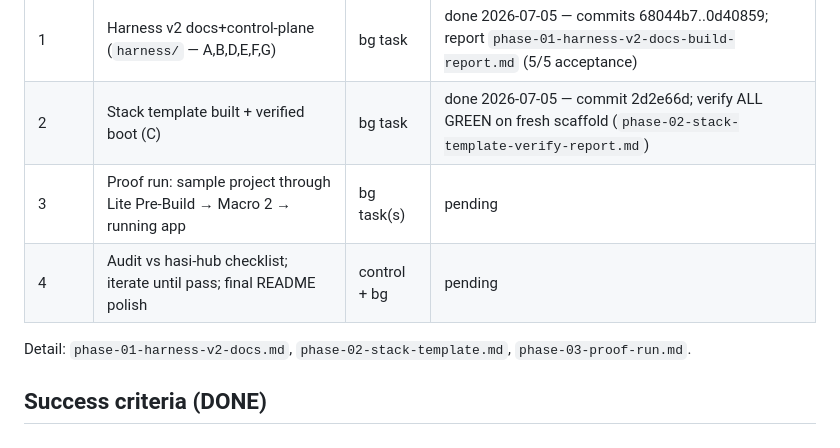
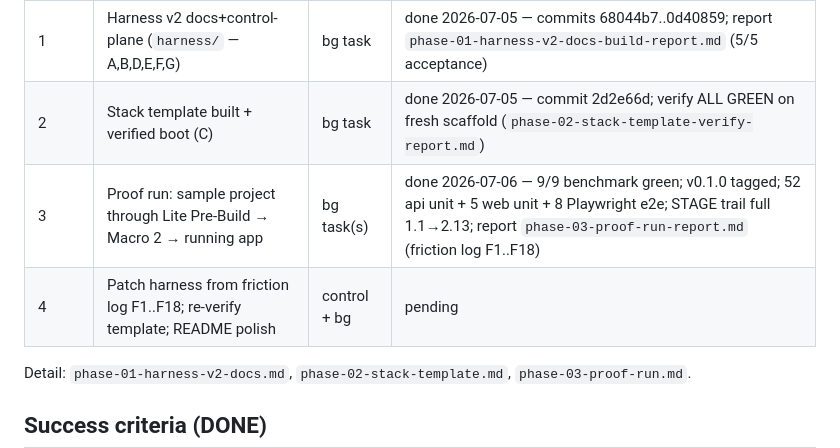
Before and after one commit to bryanphan66/loop-harness, a Markdown page: plans/260705-1835-macro2-unblock-harness-v2/plan.md, the part around the change. GitHub-like rendering.

Commit message:
docs(plan): phase 3 proof-run PASS 9/9 benchmark, v0.1.0 tagged

```diff
--- a/plans/260705-1835-macro2-unblock-harness-v2/plan.md
+++ b/plans/260705-1835-macro2-unblock-harness-v2/plan.md
@@ -30,8 +30,8 @@
 |---|---|---|---|
 | 1 | Harness v2 docs+control-plane (`harness/` — A,B,D,E,F,G) | bg task | done 2026-07-05 — commits 68044b7..0d40859; report `phase-01-harness-v2-docs-build-report.md` (5/5 acceptance) |
 | 2 | Stack template built + verified boot (C) | bg task | done 2026-07-05 — commit 2d2e66d; verify ALL GREEN on fresh scaffold (`phase-02-stack-template-verify-report.md`) |
-| 3 | Proof run: sample project through Lite Pre-Build → Macro 2 → running app | bg task(s) | pending |
-| 4 | Audit vs hasi-hub checklist; iterate until pass; final README polish | control + bg | pending |
+| 3 | Proof run: sample project through Lite Pre-Build → Macro 2 → running app | bg task(s) | done 2026-07-06 — 9/9 benchmark green; v0.1.0 tagged; 52 api unit + 5 web unit + 8 Playwright e2e; STAGE trail full 1.1→2.13; report `phase-03-proof-run-report.md` (friction log F1..F18) |
+| 4 | Patch harness from friction log F1..F18; re-verify template; README polish | control + bg | pending |
 
 Detail: `phase-01-harness-v2-docs.md`, `phase-02-stack-template.md`, `phase-03-proof-run.md`.
 
```
Also changed, not shown: plans/reports/phase-03-proof-run-report.md (added, +124 -0 lines).
